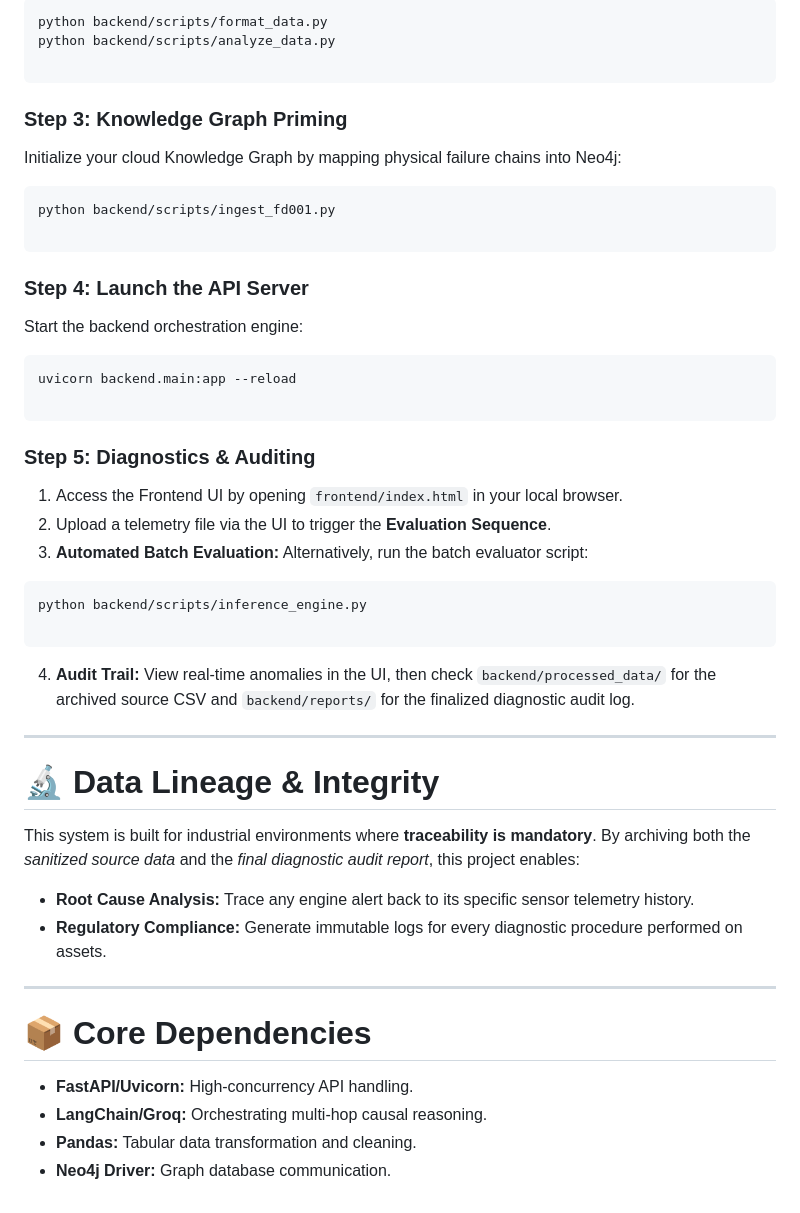
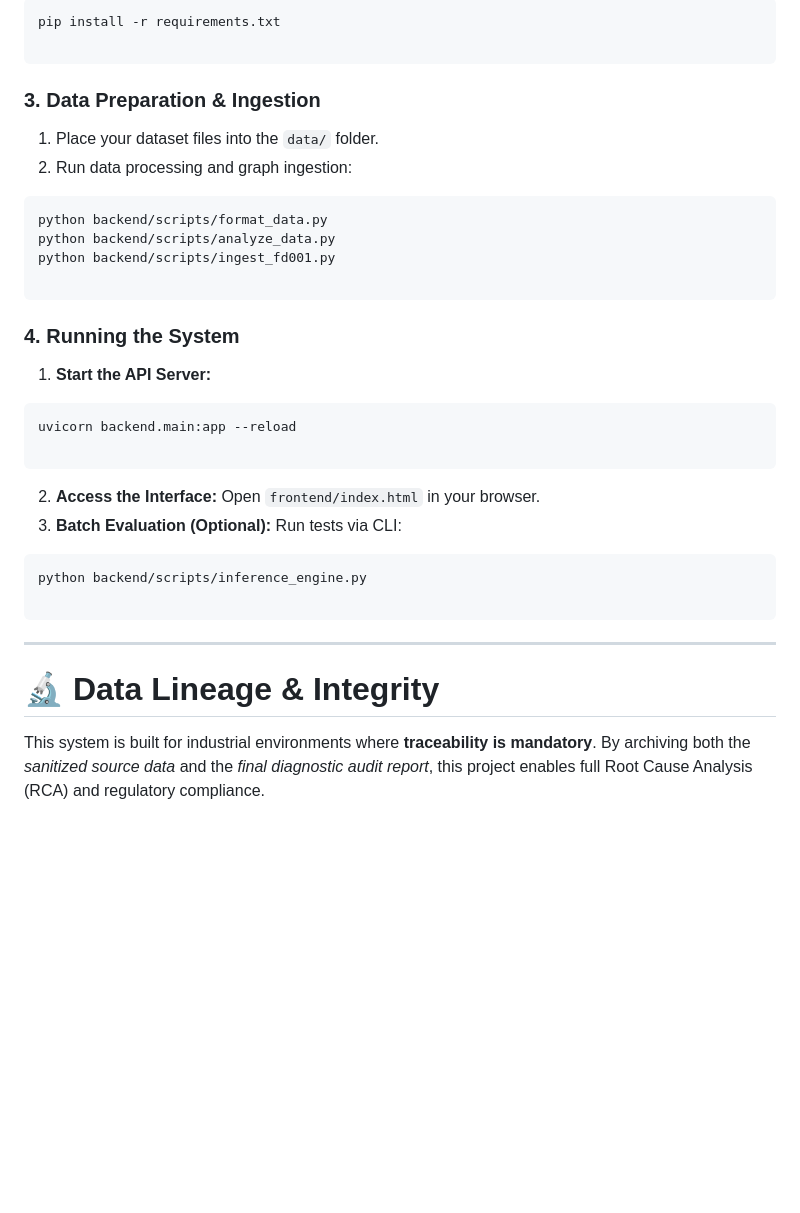
Before and after one commit to AtharvaDurge/BraytonCognizant-Agent, a Markdown page: README.md, the part around one of its changes. GitHub-like rendering; blank space fills up the shorter version.

````diff
--- a/README.md
+++ b/README.md
@@ -83,56 +85,43 @@ cp .env.example.txt .env
 ```bash
-python backend/scripts/format_data.py
-python backend/scripts/analyze_data.py
+pip install -r requirements.txt
 
 ```
 
 
 
-### Step 3: Knowledge Graph Priming
+### 3. Data Preparation & Ingestion
 
-Initialize your cloud Knowledge Graph by mapping physical failure chains into Neo4j:
-
+1. Place your dataset files into the `data/` folder.
+2. Run data processing and graph ingestion:
 ```bash
+python backend/scripts/format_data.py
+python backend/scripts/analyze_data.py
 python backend/scripts/ingest_fd001.py
 
 ```
 
-### Step 4: Launch the API Server
 
-Start the backend orchestration engine:
 
+### 4. Running the System
+
+1. **Start the API Server:**
 ```bash
 uvicorn backend.main:app --reload
 
 ```
 
-### Step 5: Diagnostics & Auditing
 
-1. Access the Frontend UI by opening `frontend/index.html` in your local browser.
-2. Upload a telemetry file via the UI to trigger the **Evaluation Sequence**.
-3. **Automated Batch Evaluation:** Alternatively, run the batch evaluator script:
+2. **Access the Interface:** Open `frontend/index.html` in your browser.
+3. **Batch Evaluation (Optional):** Run tests via CLI:
 ```bash
 python backend/scripts/inference_engine.py
 
 ```
 
 
-4. **Audit Trail:** View real-time anomalies in the UI, then check `backend/processed_data/` for the archived source CSV and `backend/reports/` for the finalized diagnostic audit log.
 
 ---
 
 # 🔬 Data Lineage & Integrity
 
-This system is built for industrial environments where **traceability is mandatory**. By archiving both the *sanitized source data* and the *final diagnostic audit report*, this project enables:
-
-* **Root Cause Analysis:** Trace any engine alert back to its specific sensor telemetry history.
-* **Regulatory Compliance:** Generate immutable logs for every diagnostic procedure performed on assets.
-
----
-
-# 📦 Core Dependencies
-
-* **FastAPI/Uvicorn:** High-concurrency API handling.
-* **LangChain/Groq:** Orchestrating multi-hop causal reasoning.
-* **Pandas:** Tabular data transformation and cleaning.
-* **Neo4j Driver:** Graph database communication.
+This system is built for industrial environments where **traceability is mandatory**. By archiving both the *sanitized source data* and the *final diagnostic audit report*, this project enables full Root Cause Analysis (RCA) and regulatory compliance.
````
Also changed, not shown: other parts of README.md (+27 -25 lines).
